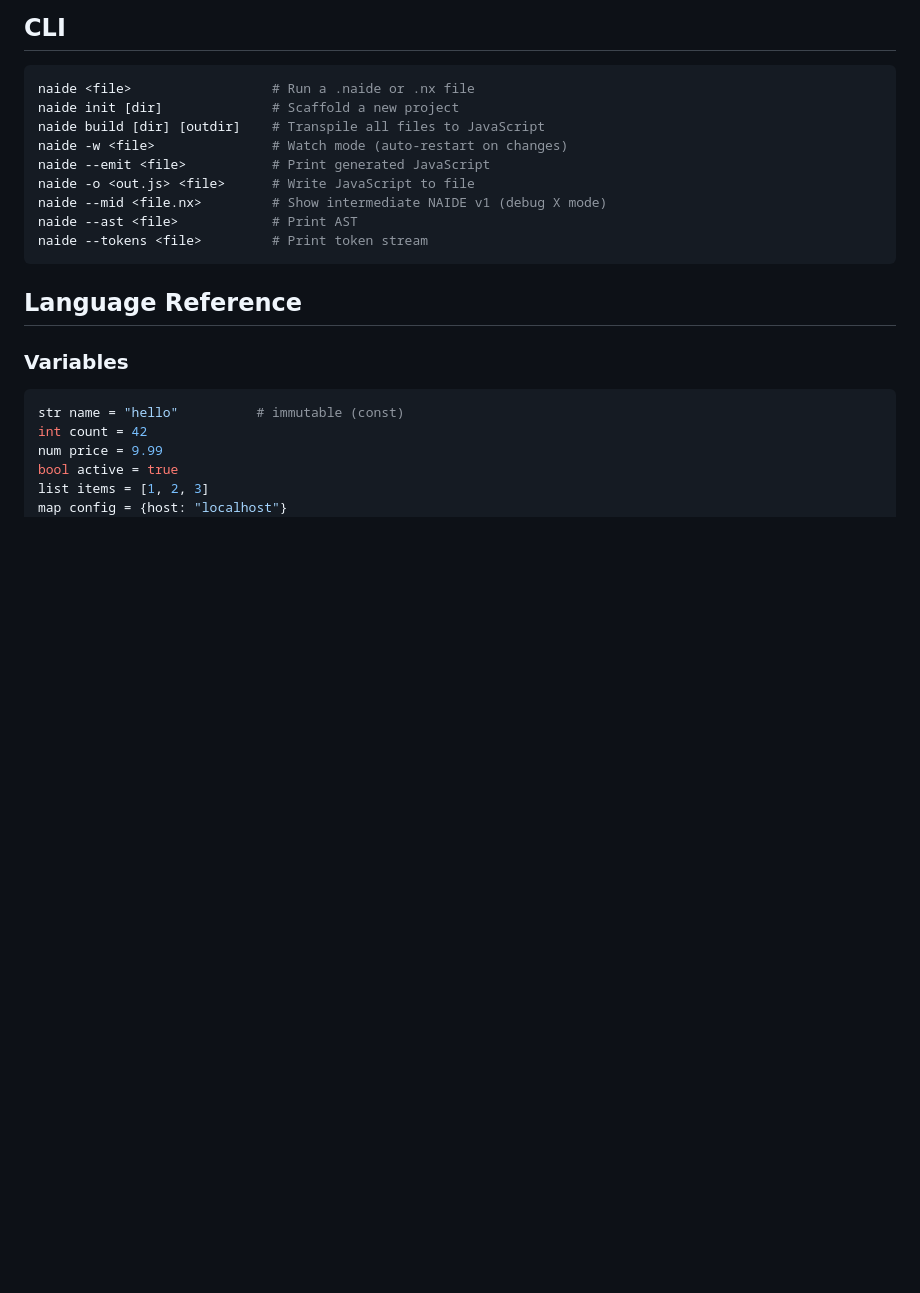
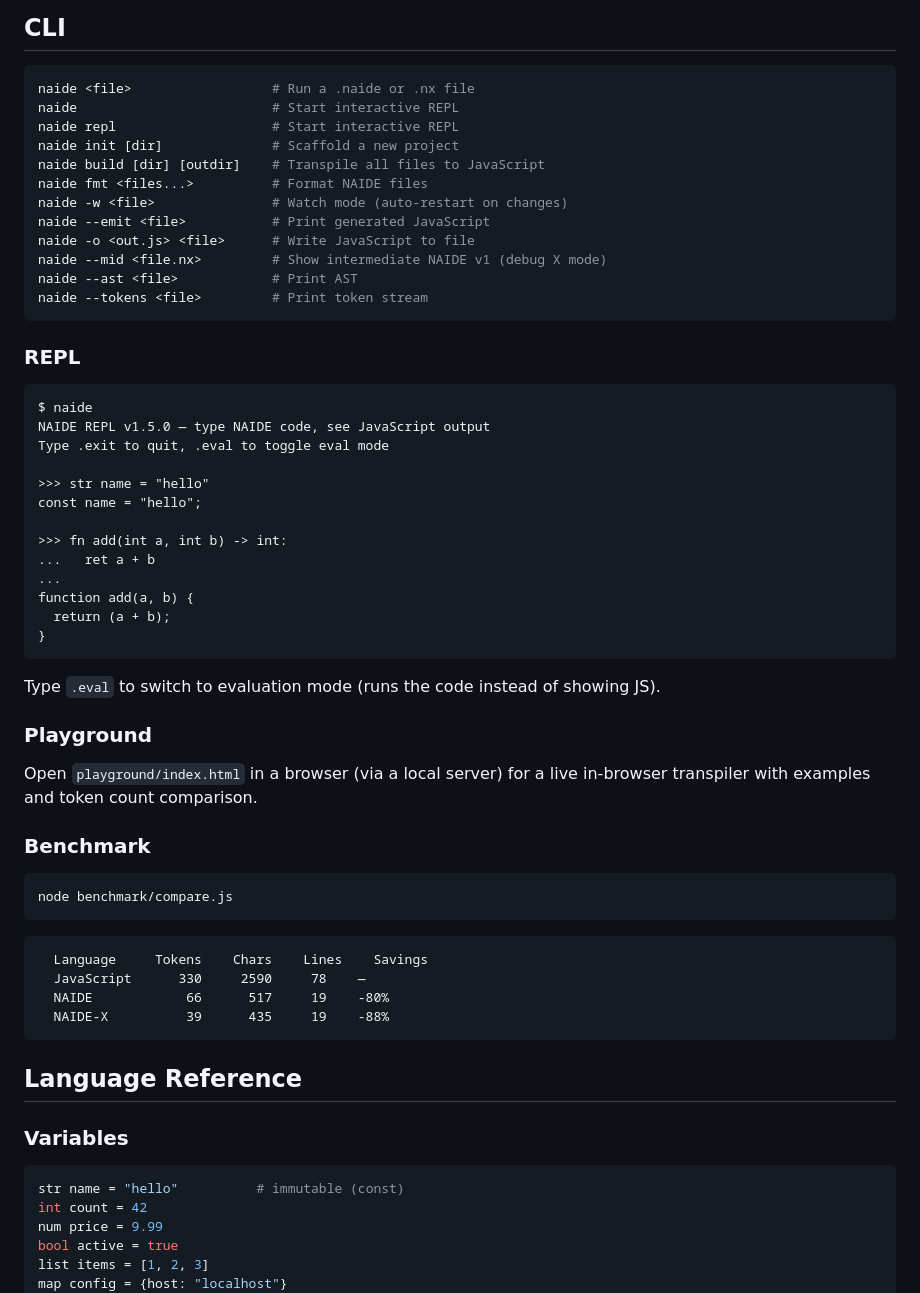
Before and after one commit to irxk/naide, a Markdown page: README.md, the part around the change. Rendered like a GitHub page; blank space fills up the shorter version.

Commit message:
Update README with REPL, formatter, playground, and benchmark docs
Co-Authored-By: Claude Opus 4.6 <noreply@anthropic.com>

````diff
--- a/README.md
+++ b/README.md
@@ -42,14 +42,54 @@ naide app.naide
 
 ```bash
 naide <file>                  # Run a .naide or .nx file
+naide                         # Start interactive REPL
+naide repl                    # Start interactive REPL
 naide init [dir]              # Scaffold a new project
 naide build [dir] [outdir]    # Transpile all files to JavaScript
+naide fmt <files...>          # Format NAIDE files
 naide -w <file>               # Watch mode (auto-restart on changes)
 naide --emit <file>           # Print generated JavaScript
 naide -o <out.js> <file>      # Write JavaScript to file
 naide --mid <file.nx>         # Show intermediate NAIDE v1 (debug X mode)
 naide --ast <file>            # Print AST
 naide --tokens <file>         # Print token stream
+```
+
+### REPL
+
+```
+$ naide
+NAIDE REPL v1.5.0 — type NAIDE code, see JavaScript output
+Type .exit to quit, .eval to toggle eval mode
+
+>>> str name = "hello"
+const name = "hello";
+
+>>> fn add(int a, int b) -> int:
+...   ret a + b
+...
+function add(a, b) {
+  return (a + b);
+}
+```
+
+Type `.eval` to switch to evaluation mode (runs the code instead of showing JS).
+
+### Playground
+
+Open `playground/index.html` in a browser (via a local server) for a live in-browser transpiler with examples and token count comparison.
+
+### Benchmark
+
+```bash
+node benchmark/compare.js
+```
+
+```
+  Language     Tokens    Chars    Lines    Savings
+  JavaScript      330     2590     78    —
+  NAIDE            66      517     19    -80%
+  NAIDE-X          39      435     19    -88%
 ```
 
 ## Language Reference
````
